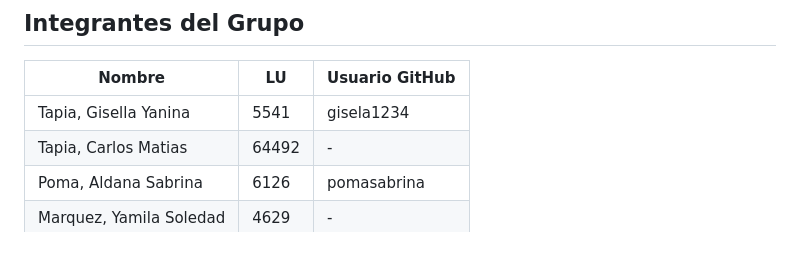
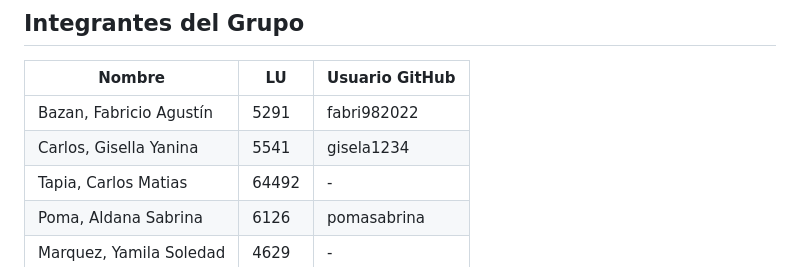
Before and after one commit to fabri982022/pv_tp1_grupo20, a Markdown page: README.md, the part around the change. Rendered like a GitHub page.

Commit message:
Update group members in README.md
modificacion del readme

```diff
--- a/README.md
+++ b/README.md
@@ -61,7 +61,8 @@ Plataforma educativa colaborativa para la gestión y seguimiento de proyectos ac
 
 | Nombre | LU | Usuario GitHub |
 |--------|-----|----------|
-| Tapia, Gisella Yanina | 5541 | gisela1234 |
+| Bazan, Fabricio Agustín | 5291 | fabri982022 |
+| Carlos, Gisella Yanina | 5541 | gisela1234 |
 | Tapia, Carlos Matias | 64492 | - |
 | Poma, Aldana Sabrina | 6126 | pomasabrina |
 | Marquez, Yamila Soledad | 4629 | - |
```
